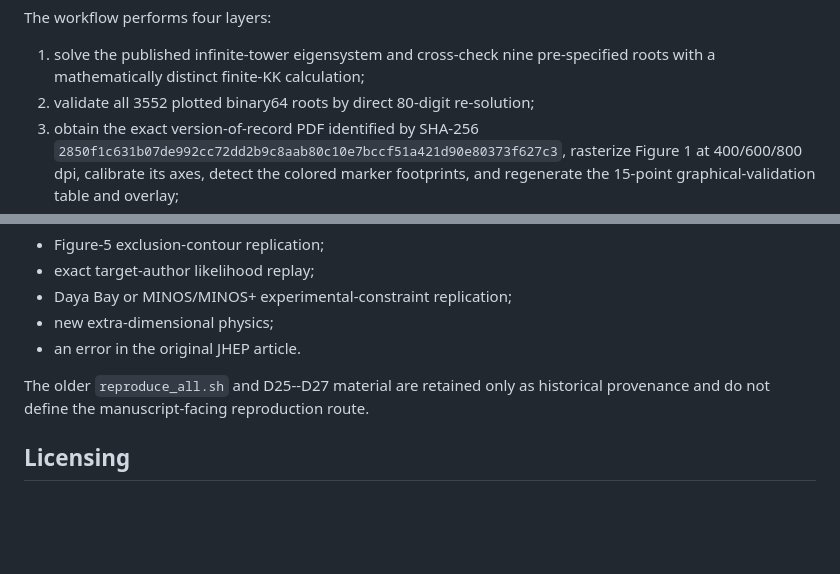
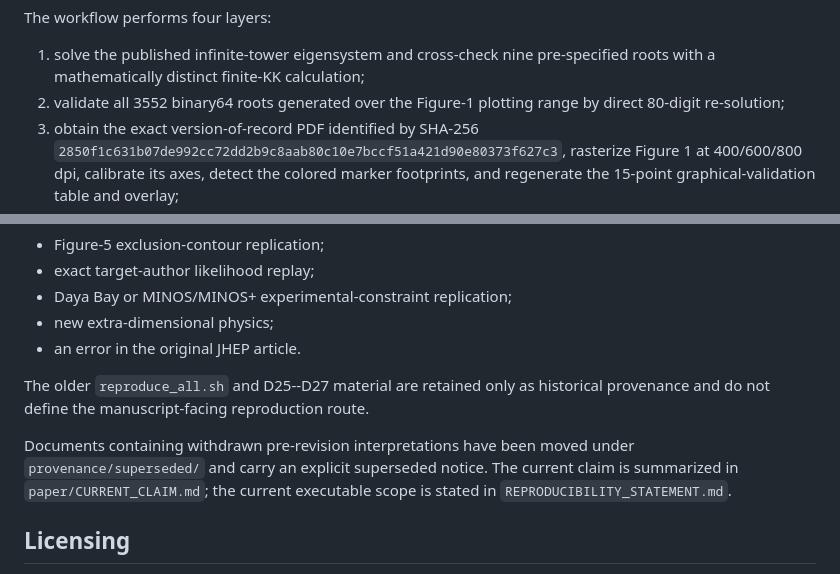
Before and after one commit to yokken0907/led-neutrino-open-reproduction-audit, a Markdown page: README.md, 2 parts joined by grey strips. Rendered like a GitHub page; blank space fills up the shorter version.

Commit message:
Clarify current root count and superseded-document policy

```diff
--- a/README.md
+++ b/README.md
@@ -24,7 +24,7 @@ FIGURE1_REVISION2_END_TO_END_REPRODUCTION_PASS
 The workflow performs four layers:
 
 1. solve the published infinite-tower eigensystem and cross-check nine pre-specified roots with a mathematically distinct finite-KK calculation;
-2. validate all 3552 plotted binary64 roots by direct 80-digit re-solution;
+2. validate all 3552 binary64 roots generated over the Figure-1 plotting range by direct 80-digit re-solution;
 3. obtain the exact version-of-record PDF identified by SHA-256
    `2850f1c631b07de992cc72dd2b9c8aab80c10e7bccf51a421d90e80373f627c3`,
    rasterize Figure 1 at 400/600/800 dpi, calibrate its axes, detect the colored marker footprints, and regenerate the 15-point graphical-validation table and overlay;
@@ -82,6 +82,8 @@ Not claimed:
 
 The older `reproduce_all.sh` and D25--D27 material are retained only as historical provenance and do not define the manuscript-facing reproduction route.
 
+Documents containing withdrawn pre-revision interpretations have been moved under `provenance/superseded/` and carry an explicit superseded notice. The current claim is summarized in `paper/CURRENT_CLAIM.md`; the current executable scope is stated in `REPRODUCIBILITY_STATEMENT.md`.
+
 ## Licensing
 
 Original code/documentation: MIT. Third-party material retains its upstream license; see `licenses/THIRD_PARTY_MATERIALS.md`.
```
